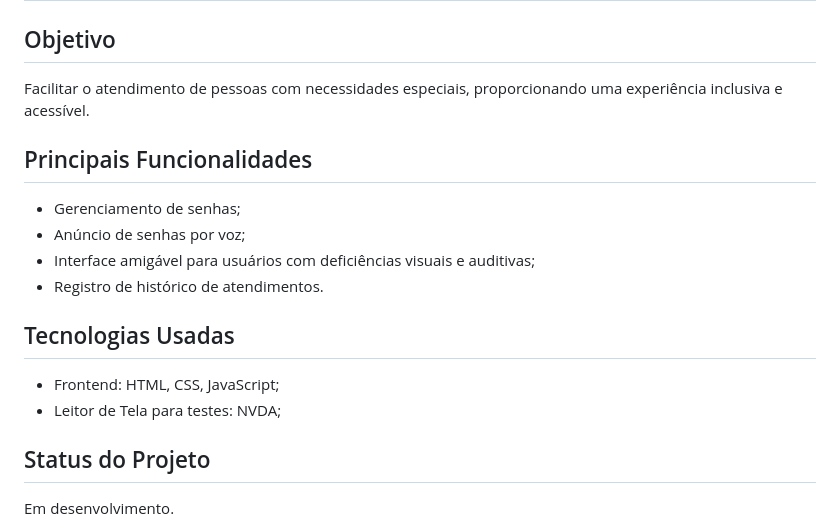
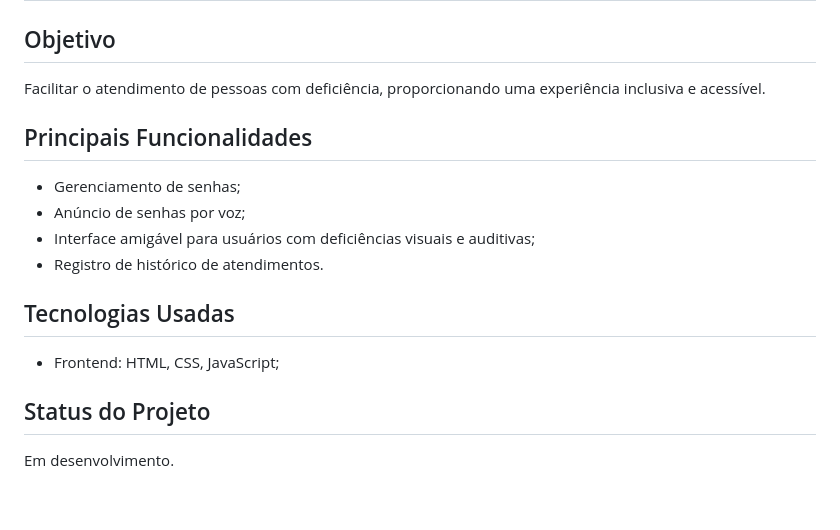
Before and after one commit to lucasbastos05/Painel-de-Atendimento-Acessivel, a Markdown page: README.md, the part around the change. GitHub-like rendering; blank space fills up the shorter version.

```diff
--- a/README.md
+++ b/README.md
@@ -1,7 +1,7 @@
 # Painel-de-Atendimento-Acessivel
 
 ## Objetivo
-Facilitar o atendimento de pessoas com necessidades especiais, proporcionando uma experiência inclusiva e acessível.
+Facilitar o atendimento de pessoas com deficiência, proporcionando uma experiência inclusiva e acessível.
 
 ## Principais Funcionalidades
 - Gerenciamento de senhas;
@@ -11,7 +11,7 @@ Facilitar o atendimento de pessoas com necessidades especiais, proporcionando um
 
 ## Tecnologias Usadas
 - Frontend: HTML, CSS, JavaScript;
-- Leitor de Tela para testes: NVDA;
+
 
 ## Status do Projeto
 Em desenvolvimento.
```
